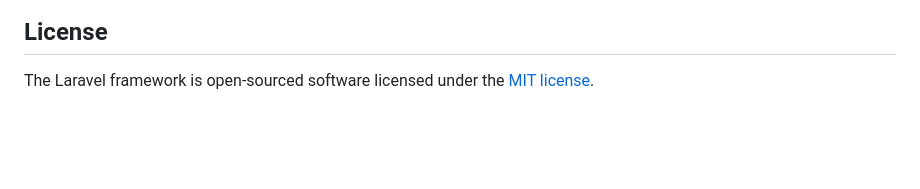
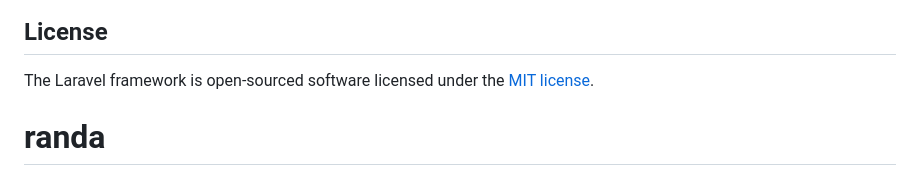
Before and after one commit to kmtediiptek/EatsTedi, a Markdown page: README.md, the part around the change. Rendered like a GitHub page; blank space fills up the shorter version.

```diff
--- a/README.md
+++ b/README.md
@@ -64,3 +64,4 @@ If you discover a security vulnerability within Laravel, please send an e-mail t
 ## License
 
 The Laravel framework is open-sourced software licensed under the [MIT license](https://opensource.org/licenses/MIT).
+# randa
```
